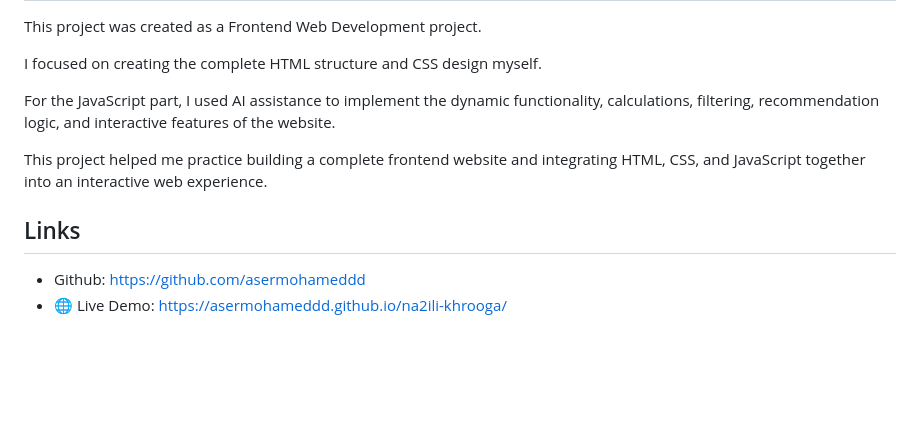
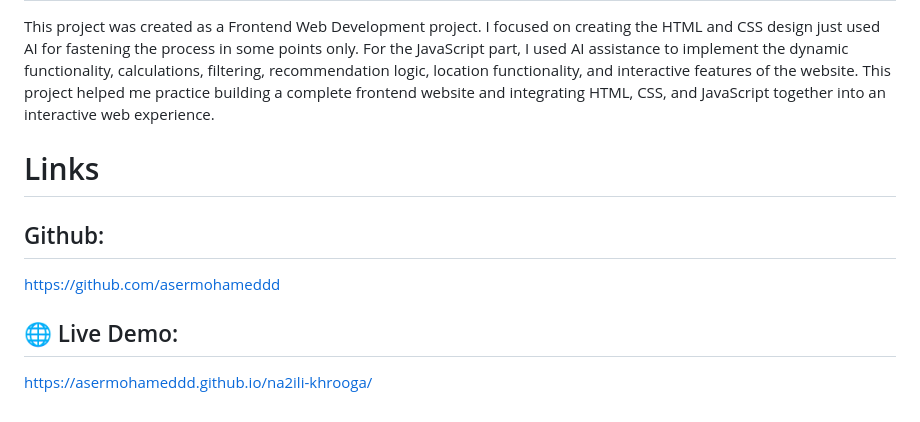
Before and after one commit to asermohameddd/na2ili-khrooga, a Markdown page: README.md, the part around one of its changes. Rendered like a GitHub page; blank space fills up the shorter version.

```diff
--- a/README.md
+++ b/README.md
@@ -147,12 +109,12 @@ It handles:
 This project was created as a Frontend Web Development project.
-
-I focused on creating the complete HTML structure and CSS design myself.
-
-For the JavaScript part, I used AI assistance to implement the dynamic functionality, calculations, filtering, recommendation logic, and interactive features of the website.
-
+I focused on creating the HTML and CSS design just used AI for fastening the process in some points only.
+For the JavaScript part, I used AI assistance to implement the dynamic functionality, calculations, filtering, recommendation logic, location functionality, and interactive features of the website.
 This project helped me practice building a complete frontend website and integrating HTML, CSS, and JavaScript together into an interactive web experience.
 
-## Links
+# Links
 
-- Github: https://github.com/asermohameddd
-- 🌐 Live Demo: https://asermohameddd.github.io/na2ili-khrooga/
+## Github:
+https://github.com/asermohameddd
+
+## 🌐 Live Demo:
+https://asermohameddd.github.io/na2ili-khrooga/
```
Also changed, not shown: other parts of README.md (+71 -109 lines).
